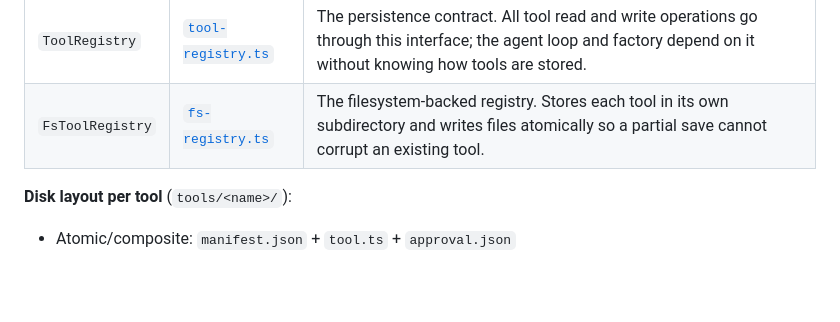
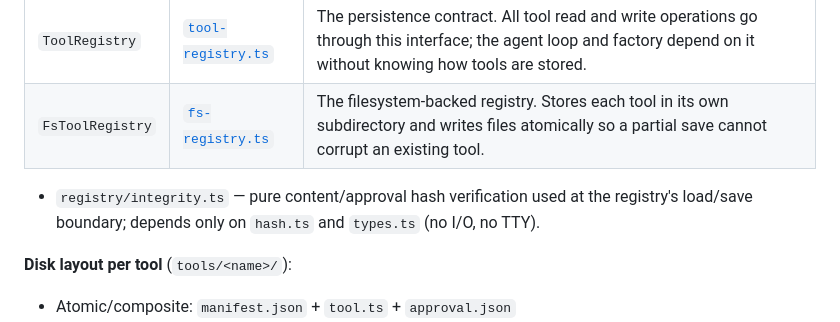
Before and after one commit to slior/meta-agent, a Markdown page: docs/repo_structure.md, the part around the change. GitHub-like rendering; blank space fills up the shorter version.

```diff
--- a/docs/repo_structure.md
+++ b/docs/repo_structure.md
@@ -121,6 +121,8 @@ The shared domain model. All other modules depend on these types.
 |--------|------|-------------|
 | `ToolRegistry` | [`tool-registry.ts`](../packages/core/src/registry/tool-registry.ts) | The persistence contract. All tool read and write operations go through this interface; the agent loop and factory depend on it without knowing how tools are stored. |
 | `FsToolRegistry` | [`fs-registry.ts`](../packages/core/src/registry/fs-registry.ts) | The filesystem-backed registry. Stores each tool in its own subdirectory and writes files atomically so a partial save cannot corrupt an existing tool. |
+
+- `registry/integrity.ts` — pure content/approval hash verification used at the registry's load/save boundary; depends only on `hash.ts` and `types.ts` (no I/O, no TTY).
 
 **Disk layout per tool** (`tools/<name>/`):
 - Atomic/composite: `manifest.json` + `tool.ts` + `approval.json`
```
Also changed, not shown: docs/meta-tool-design.md (+31 -1 lines).
